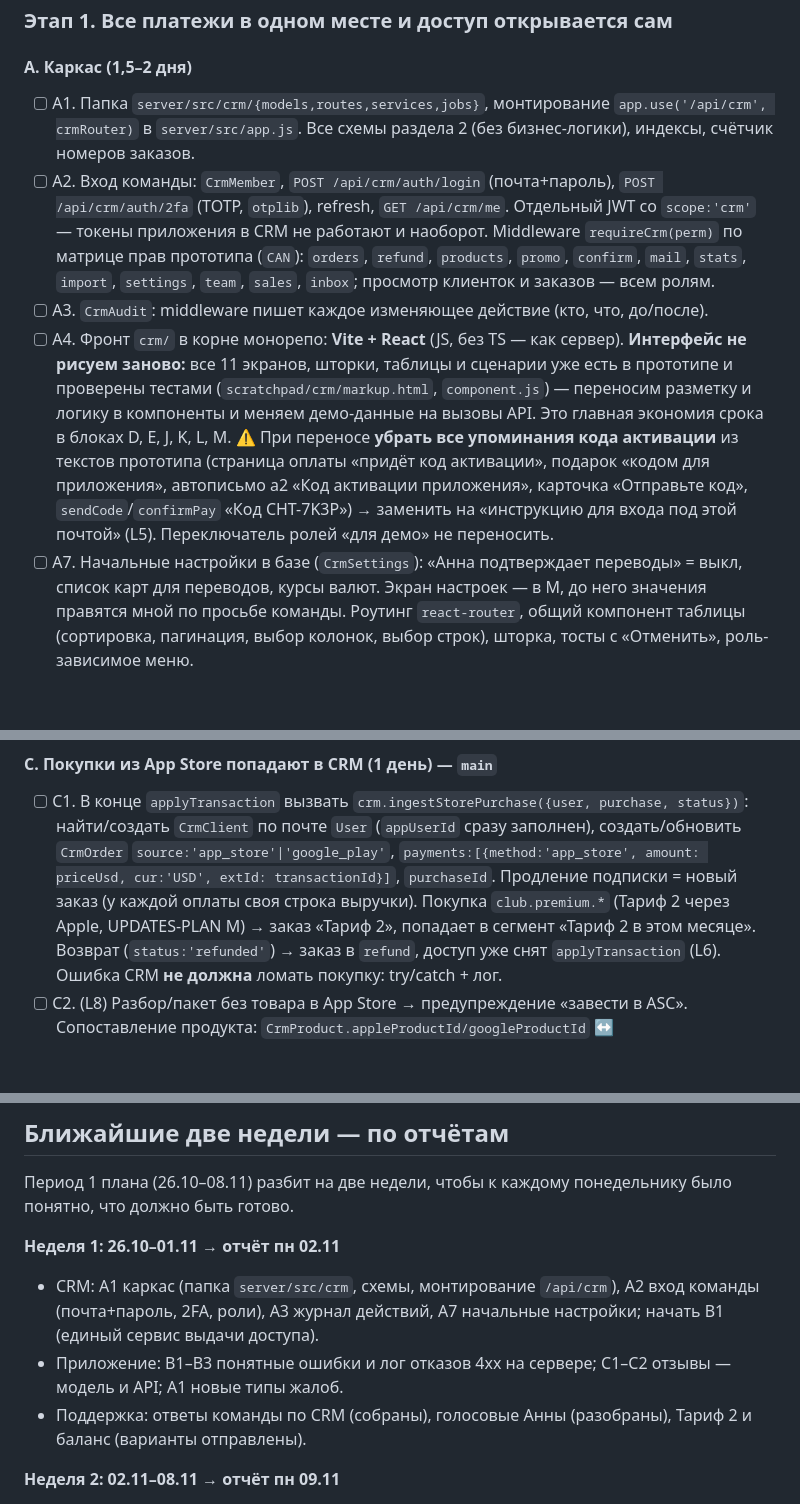
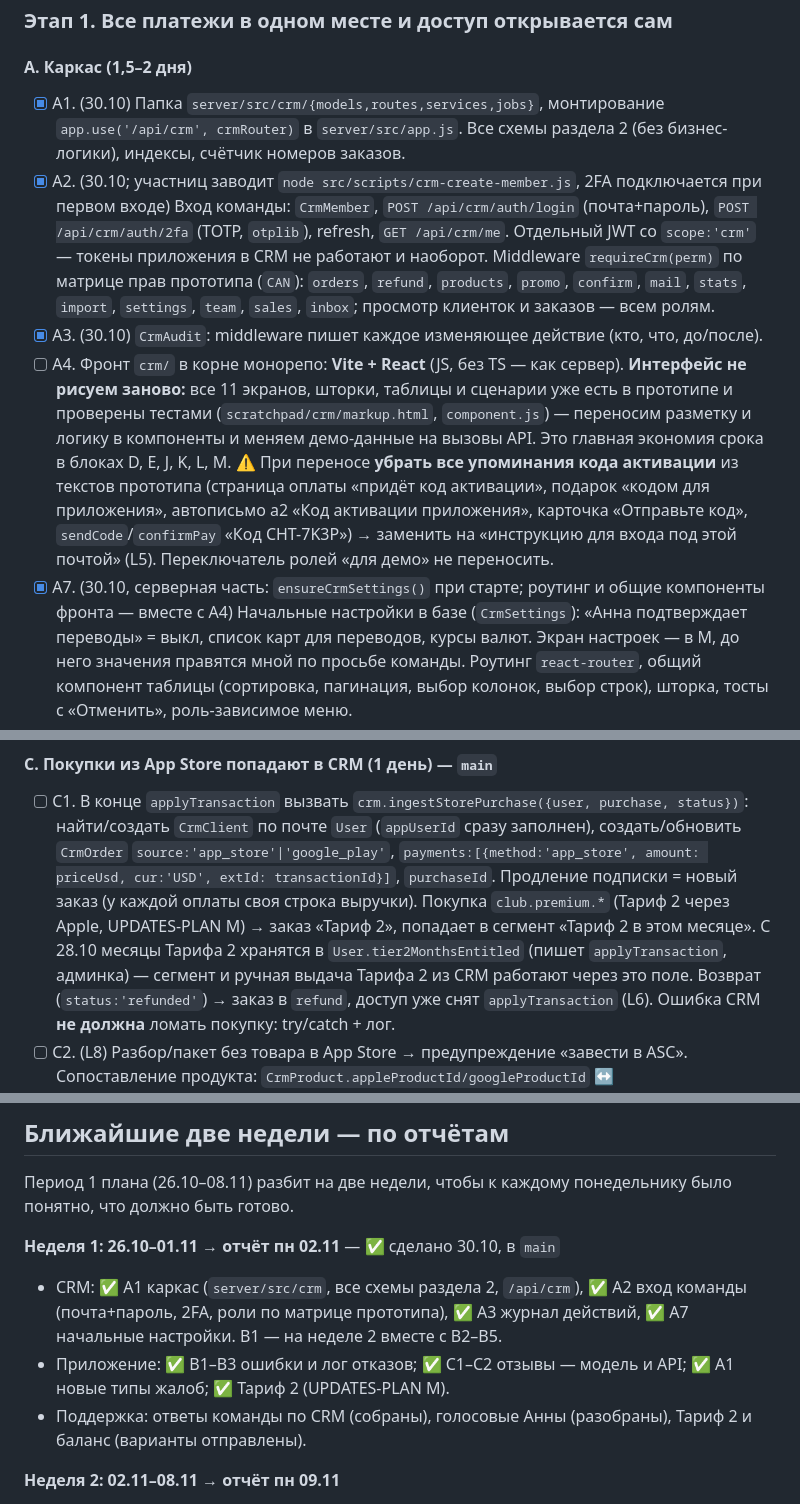
Before and after one commit to anna-busel/Chitatel_app, a Markdown page: docs/CRM-PLAN.md, 3 parts joined by grey strips. GitHub-like rendering; blank space fills up the shorter version.

Commit message:
Документы: неделя 1 отмечена в CRM-PLAN
Co-Authored-By: Claude Opus 5.5 <noreply@anthropic.com>
Claude-Session: https://claude.ai/code/session_01NMuGy2GL954ZLKm32FjF6M

```diff
--- a/docs/CRM-PLAN.md
+++ b/docs/CRM-PLAN.md
@@ -185,17 +185,17 @@ CRM это значит: никаких ссылок на оплату, бала
 
 #### A. Каркас (1,5–2 дня)
 
-- [ ] A1. Папка `server/src/crm/{models,routes,services,jobs}`, монтирование
+- [x] A1. (30.10) Папка `server/src/crm/{models,routes,services,jobs}`, монтирование
   `app.use('/api/crm', crmRouter)` в `server/src/app.js`. Все схемы раздела 2
   (без бизнес-логики), индексы, счётчик номеров заказов.
-- [ ] A2. Вход команды: `CrmMember`, `POST /api/crm/auth/login`
+- [x] A2. (30.10; участниц заводит `node src/scripts/crm-create-member.js`, 2FA подключается при первом входе) Вход команды: `CrmMember`, `POST /api/crm/auth/login`
   (почта+пароль), `POST /api/crm/auth/2fa` (TOTP, `otplib`), refresh,
   `GET /api/crm/me`. Отдельный JWT со `scope:'crm'` — токены приложения в CRM
   не работают и наоборот. Middleware `requireCrm(perm)` по матрице прав
   прототипа (`CAN`): `orders`, `refund`, `products`, `promo`, `confirm`,
   `mail`, `stats`, `import`, `settings`, `team`, `sales`, `inbox`; просмотр
   клиенток и заказов — всем ролям.
-- [ ] A3. `CrmAudit`: middleware пишет каждое изменяющее действие
+- [x] A3. (30.10) `CrmAudit`: middleware пишет каждое изменяющее действие
   (кто, что, до/после).
 - [ ] A4. Фронт `crm/` в корне монорепо: **Vite + React** (JS, без TS —
   как сервер). **Интерфейс не рисуем заново:** все 11 экранов, шторки,
@@ -209,7 +209,7 @@ CRM это значит: никаких ссылок на оплату, бала
   код», `sendCode`/`confirmPay` «Код CHT-7K3P») → заменить на «инструкцию
   для входа под этой почтой» (L5). Переключатель ролей «для демо» не
   переносить.
-- [ ] A7. Начальные настройки в базе (`CrmSettings`): «Анна подтверждает
+- [x] A7. (30.10, серверная часть: `ensureCrmSettings()` при старте; роутинг и общие компоненты фронта — вместе с A4) Начальные настройки в базе (`CrmSettings`): «Анна подтверждает
   переводы» = выкл, список карт для переводов, курсы валют. Экран
   настроек — в M, до него значения правятся мной по просьбе команды. Роутинг
   `react-router`, общий компонент таблицы (сортировка, пагинация, выбор
@@ -283,7 +283,7 @@ Android; сезон дек–фев, купленный в октябре → в
   `source:'app_store'|'google_play'`, `payments:[{method:'app_store',
   amount: priceUsd, cur:'USD', extId: transactionId}]`, `purchaseId`.
   Продление подписки = новый заказ (у каждой оплаты своя строка выручки).
-  Покупка `club.premium.*` (Тариф 2 через Apple, UPDATES-PLAN M) → заказ «Тариф 2», попадает в сегмент «Тариф 2 в этом месяце».
+  Покупка `club.premium.*` (Тариф 2 через Apple, UPDATES-PLAN M) → заказ «Тариф 2», попадает в сегмент «Тариф 2 в этом месяце». С 28.10 месяцы Тарифа 2 хранятся в `User.tier2MonthsEntitled` (пишет `applyTransaction`, админка) — сегмент и ручная выдача Тарифа 2 из CRM работают через это поле.
   Возврат (`status:'refunded'`) → заказ в `refund`, доступ уже снят
   `applyTransaction` (L6). Ошибка CRM **не должна** ломать покупку:
   try/catch + лог.
@@ -809,9 +809,9 @@ App Store (с учётом курса).
 
 Период 1 плана (26.10–08.11) разбит на две недели, чтобы к каждому понедельнику было понятно, что должно быть готово.
 
-**Неделя 1: 26.10–01.11 → отчёт пн 02.11**
-- CRM: A1 каркас (папка `server/src/crm`, схемы, монтирование `/api/crm`), A2 вход команды (почта+пароль, 2FA, роли), A3 журнал действий, A7 начальные настройки; начать B1 (единый сервис выдачи доступа).
-- Приложение: B1–B3 понятные ошибки и лог отказов 4xx на сервере; C1–C2 отзывы — модель и API; A1 новые типы жалоб.
+**Неделя 1: 26.10–01.11 → отчёт пн 02.11** — ✅ сделано 30.10, в `main`
+- CRM: ✅ A1 каркас (`server/src/crm`, все схемы раздела 2, `/api/crm`), ✅ A2 вход команды (почта+пароль, 2FA, роли по матрице прототипа), ✅ A3 журнал действий, ✅ A7 начальные настройки. B1 — на неделе 2 вместе с B2–B5.
+- Приложение: ✅ B1–B3 ошибки и лог отказов; ✅ C1–C2 отзывы — модель и API; ✅ A1 новые типы жалоб; ✅ Тариф 2 (UPDATES-PLAN M).
 - Поддержка: ответы команды по CRM (собраны), голосовые Анны (разобраны), Тариф 2 и баланс (варианты отправлены).
 
 **Неделя 2: 02.11–08.11 → отчёт пн 09.11**
```
Also changed, not shown: other parts of docs/CRM-PLAN.md (+2 -2 lines).
